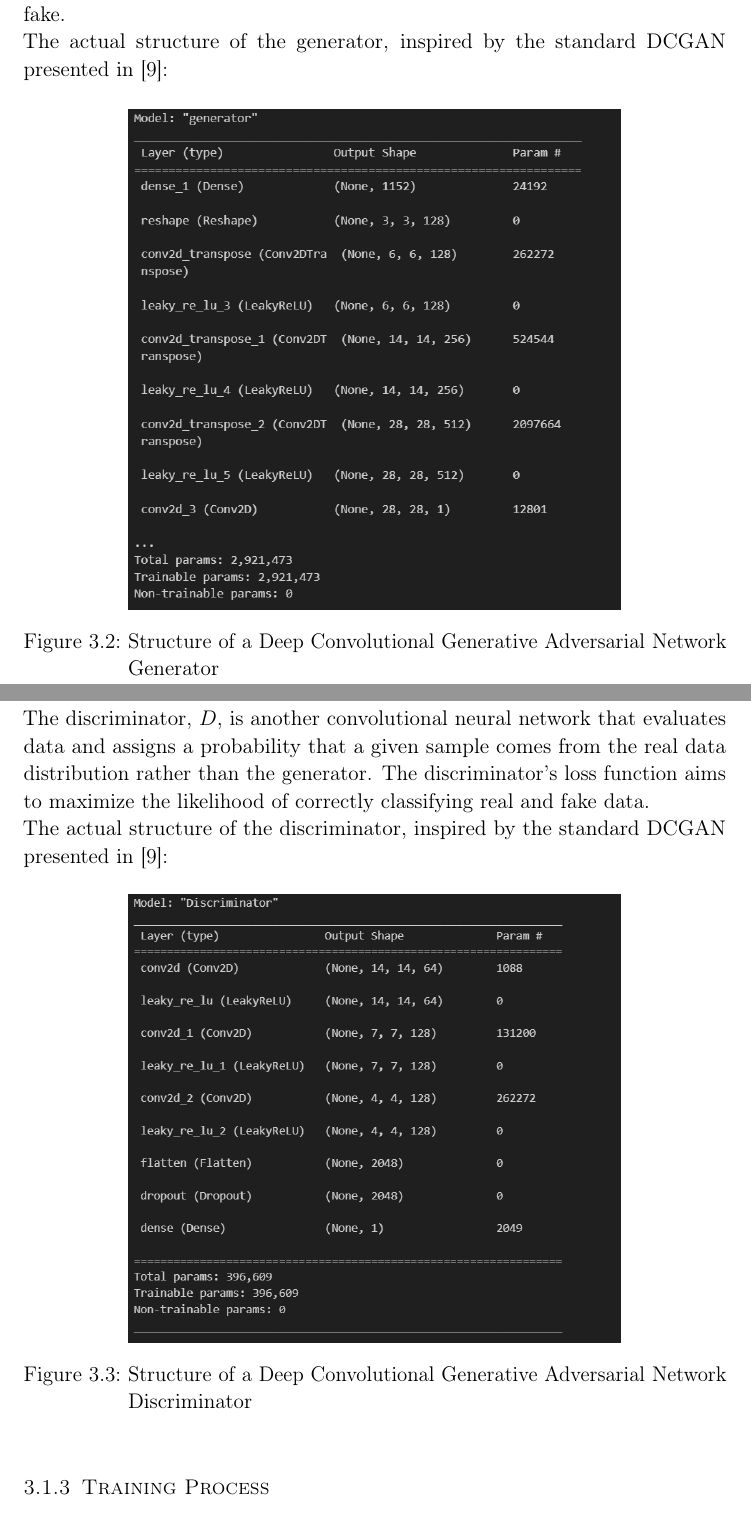
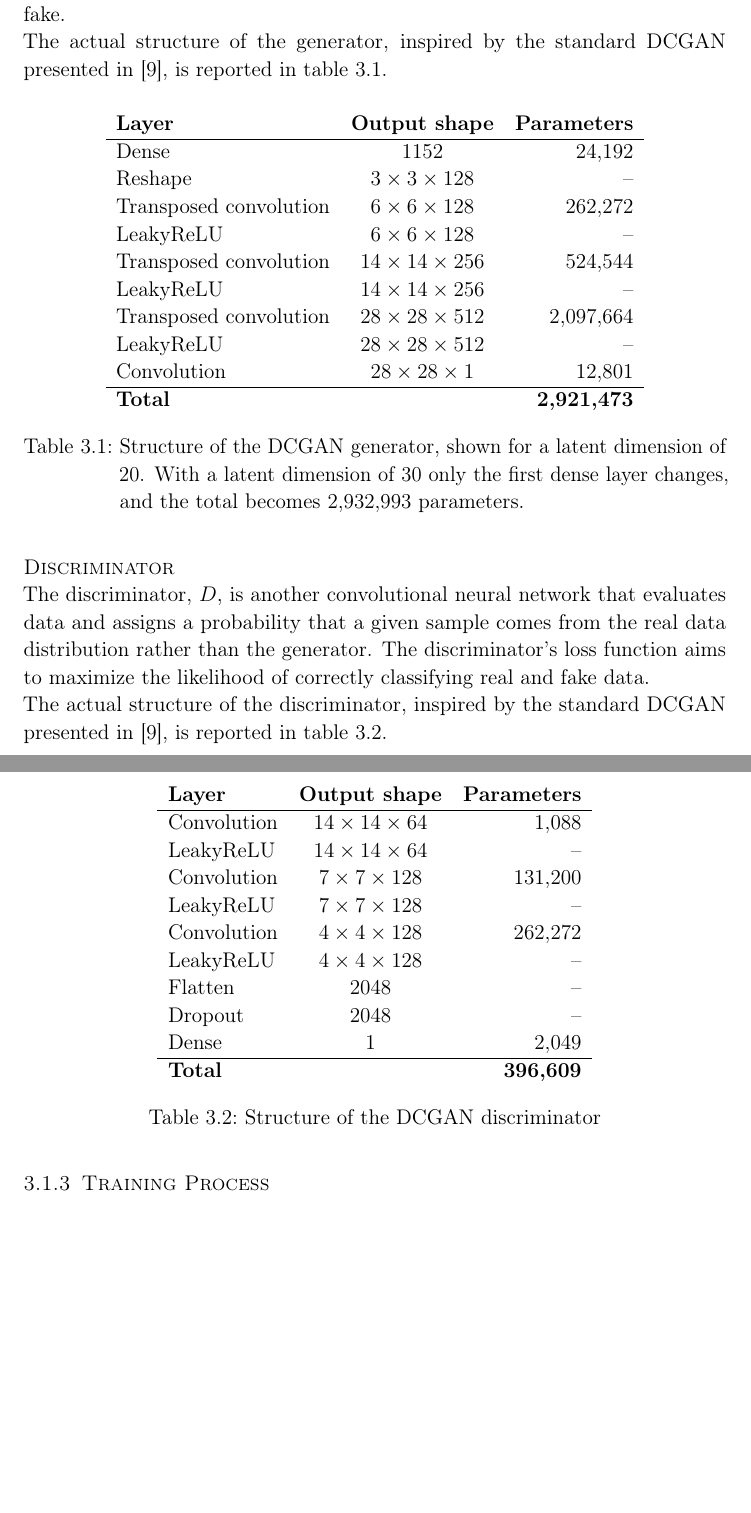
Before and after one commit to RenatoGallicola/Compressed-Sensing-using-Generative-Models, a LaTeX document (docs/report/main.tex, which reads docs/report/dcgan.tex): two parts of pages 7 and 8 of 28 before the commit and two parts of pages 7 and 8 of 27 after it, joined at a grey line, cut so that both start at the same text, the shorter picture padded with empty space. Compiled offline with pdfLaTeX.

Commit message:
replace the model summary screenshots with typeset tables

```diff
--- a/docs/report/dcgan.tex
+++ b/docs/report/dcgan.tex
@@ -21,27 +21,55 @@ The two primary components of DCGANs are:
 \hfill \break
 The generator, \( G \), is a convolutional neural network that takes random noise, \( z \), from a latent space and transforms it into a synthetic data sample, \( G(z) \). The objective of the generator is to produce data that is as close as possible to the real data distribution. The generator's loss function is designed to minimize the likelihood of the discriminator correctly identifying the generated data as fake.
 \\
-The actual structure of the generator, inspired by the standard DCGAN presented in \cite{radford2016}:
+The actual structure of the generator, inspired by the standard DCGAN presented in \cite{radford2016}, is reported in table \ref{tab:dcgan generator}.
 
-\begin{figure}[h]
+\begin{table}[H]
     \centering
-    \includegraphics[width=0.7\textwidth]{assets/Generator.png}
-    \caption{Structure of a Deep Convolutional Generative Adversarial Network Generator}
-    \label{fig:gan_generator_structure}
-\end{figure}
+    \begin{tabular}{l c r}
+    \textbf{Layer} & \textbf{Output shape} & \textbf{Parameters} \\
+    \hline
+    Dense & \( 1152 \) & 24{,}192 \\
+    Reshape & \( 3 \times 3 \times 128 \) & -- \\
+    Transposed convolution & \( 6 \times 6 \times 128 \) & 262{,}272 \\
+    LeakyReLU & \( 6 \times 6 \times 128 \) & -- \\
+    Transposed convolution & \( 14 \times 14 \times 256 \) & 524{,}544 \\
+    LeakyReLU & \( 14 \times 14 \times 256 \) & -- \\
+    Transposed convolution & \( 28 \times 28 \times 512 \) & 2{,}097{,}664 \\
+    LeakyReLU & \( 28 \times 28 \times 512 \) & -- \\
+    Convolution & \( 28 \times 28 \times 1 \) & 12{,}801 \\
+    \hline
+    \textbf{Total} & & \textbf{2{,}921{,}473} \\
+    \end{tabular}
+    \caption{Structure of the DCGAN generator, shown for a latent dimension of 20. With a latent dimension of 30 only the first dense layer changes, and the total becomes 2{,}932{,}993 parameters.}
+    \label{tab:dcgan generator}
+\end{table}
 
 \paragraph{Discriminator}
 \hfill \break
 The discriminator, \( D \), is another convolutional neural network that evaluates data and assigns a probability that a given sample comes from the real data distribution rather than the generator. The discriminator's loss function aims to maximize the likelihood of correctly classifying real and fake data.
 \\
-The actual structure of the discriminator, inspired by the standard DCGAN presented in \cite{radford2016}:
+The actual structure of the discriminator, inspired by the standard DCGAN presented in \cite{radford2016}, is reported in table \ref{tab:dcgan discriminator}.
 
-\begin{figure}[h]
+\begin{table}[H]
     \centering
-    \includegraphics[width=0.7\textwidth]{assets/Discriminator.png}
-    \caption{Structure of a Deep Convolutional Generative Adversarial Network Discriminator}
-    \label{fig:gan_discriminator_structure}
-\end{figure}
+    \begin{tabular}{l c r}
+    \textbf{Layer} & \textbf{Output shape} & \textbf{Parameters} \\
+    \hline
+    Convolution & \( 14 \times 14 \times 64 \) & 1{,}088 \\
+    LeakyReLU & \( 14 \times 14 \times 64 \) & -- \\
+    Convolution & \( 7 \times 7 \times 128 \) & 131{,}200 \\
+    LeakyReLU & \( 7 \times 7 \times 128 \) & -- \\
+    Convolution & \( 4 \times 4 \times 128 \) & 262{,}272 \\
+    LeakyReLU & \( 4 \times 4 \times 128 \) & -- \\
+    Flatten & \( 2048 \) & -- \\
+    Dropout & \( 2048 \) & -- \\
+    Dense & \( 1 \) & 2{,}049 \\
+    \hline
+    \textbf{Total} & & \textbf{396{,}609} \\
+    \end{tabular}
+    \caption{Structure of the DCGAN discriminator}
+    \label{tab:dcgan discriminator}
+\end{table}
 
 \subsubsection{Training Process}
 
```
Also changed, not shown: docs/presentation_outline.md (+7 -2 lines), docs/report/vae.tex (+35 -10 lines), README.md, docs/NAML_project_report.pdf, docs/figures/dcgan_discriminator_architecture.png (deleted), docs/figures/dcgan_generator_architecture.png (deleted), docs/figures/vae_decoder_architecture.png (deleted), docs/figures/vae_encoder_architecture.png (deleted), docs/report/assets/Discriminator.png (deleted), docs/report/assets/Generator.png (deleted), docs/report/assets/decoder_vae.png (deleted), docs/report/assets/encoder_vae.png (deleted), 1 other file.
